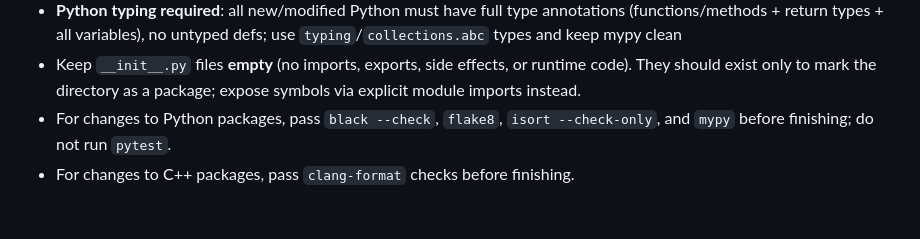
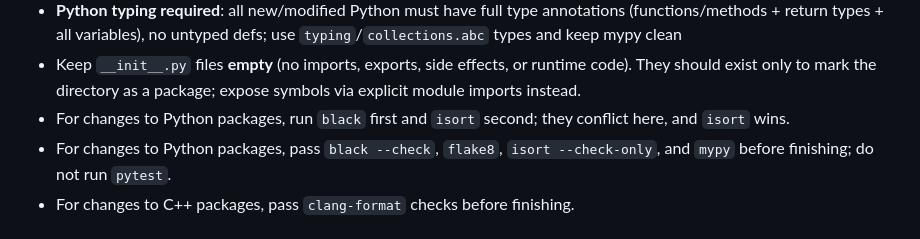
Before and after one commit to eigendude/OASIS, a Markdown page: AGENTS.md, the part around the change. Drawn GitHub-style.

```diff
--- a/AGENTS.md
+++ b/AGENTS.md
@@ -16,5 +16,6 @@
 - **Copyright/SPDX headers in new files**: every new source file must start with the project’s standard copyright + SPDX header, using the correct year range for when the file is created/modified (e.g., `2026` or `2025-2026`)
 - **Python typing required**: all new/modified Python must have full type annotations (functions/methods + return types + all variables), no untyped defs; use `typing`/`collections.abc` types and keep mypy clean
 - Keep `__init__.py` files **empty** (no imports, exports, side effects, or runtime code). They should exist only to mark the directory as a package; expose symbols via explicit module imports instead.
+- For changes to Python packages, run `black` first and `isort` second; they conflict here, and `isort` wins.
 - For changes to Python packages, pass `black --check`, `flake8`, `isort --check-only`, and `mypy` before finishing; do not run `pytest`.
 - For changes to C++ packages, pass `clang-format` checks before finishing.
```
